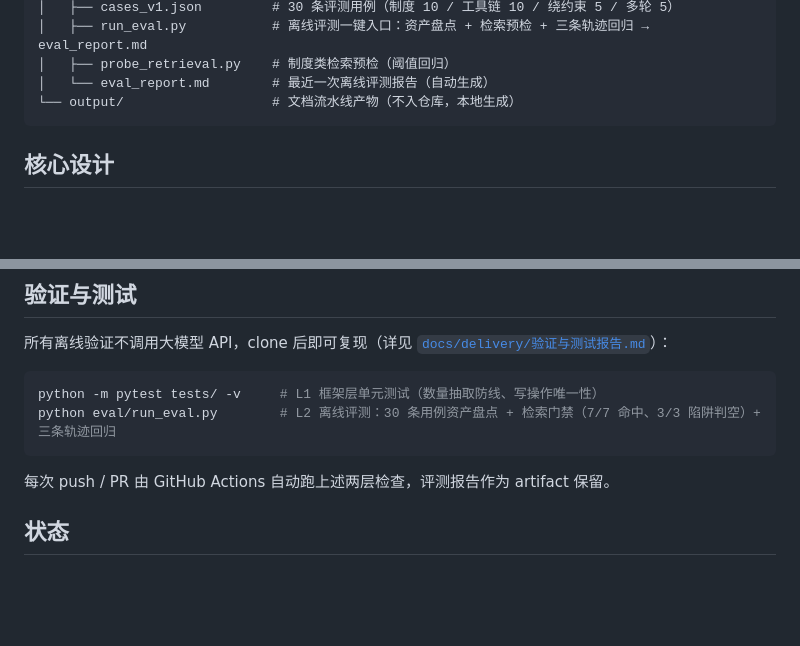
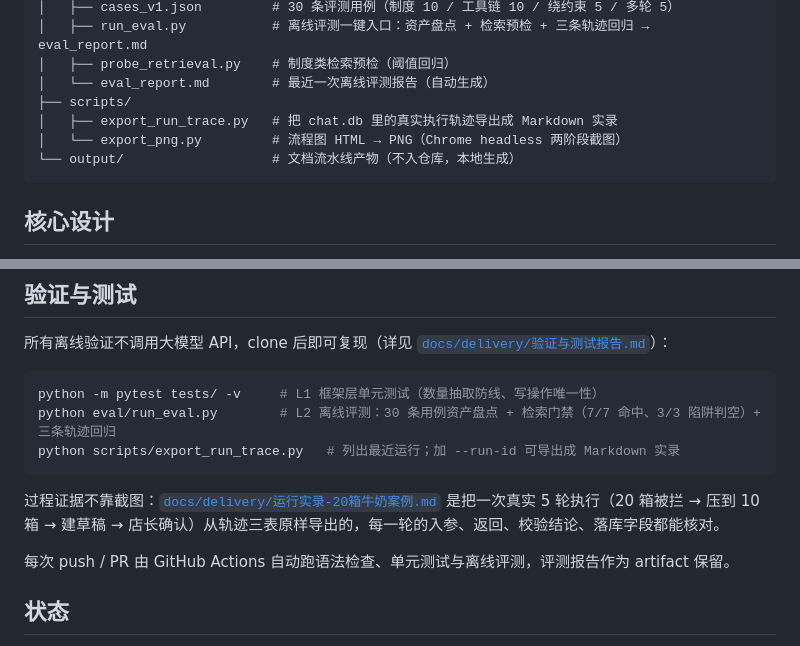
Before and after one commit to Chen-siyuan123/store-replenishment-inventory, a Markdown page: README.md, 2 parts joined by grey strips. Drawn GitHub-style; blank space fills up the shorter version.

Commit message:
README 验证小节补运行实录与导出命令，结构树补 scripts/
- 复现命令增加 scripts/export_run_trace.py
- 说明过程证据来自轨迹三表导出而非截图，附实录链接

````diff
--- a/README.md
+++ b/README.md
@@ -41,6 +41,9 @@
 │   ├── run_eval.py           # 离线评测一键入口：资产盘点 + 检索预检 + 三条轨迹回归 → eval_report.md
 │   ├── probe_retrieval.py    # 制度类检索预检（阈值回归）
 │   └── eval_report.md        # 最近一次离线评测报告（自动生成）
+├── scripts/
+│   ├── export_run_trace.py   # 把 chat.db 里的真实执行轨迹导出成 Markdown 实录
+│   └── export_png.py         # 流程图 HTML → PNG（Chrome headless 两阶段截图）
 └── output/                   # 文档流水线产物（不入仓库，本地生成）
 ```
 
@@ -92,9 +95,12 @@ run_local.bat
 ```bash
 python -m pytest tests/ -v     # L1 框架层单元测试（数量抽取防线、写操作唯一性）
 python eval/run_eval.py        # L2 离线评测：30 条用例资产盘点 + 检索门禁（7/7 命中、3/3 陷阱判空）+ 三条轨迹回归
+python scripts/export_run_trace.py   # 列出最近运行；加 --run-id 可导出成 Markdown 实录
 ```
 
-每次 push / PR 由 GitHub Actions 自动跑上述两层检查，评测报告作为 artifact 保留。
+过程证据不靠截图：[`docs/delivery/运行实录-20箱牛奶案例.md`](docs/delivery/运行实录-20箱牛奶案例.md) 是把一次真实 5 轮执行（20 箱被拦 → 压到 10 箱 → 建草稿 → 店长确认）从轨迹三表原样导出的，每一轮的入参、返回、校验结论、落库字段都能核对。
+
+每次 push / PR 由 GitHub Actions 自动跑语法检查、单元测试与离线评测，评测报告作为 artifact 保留。
 
 ## 状态
 
````
